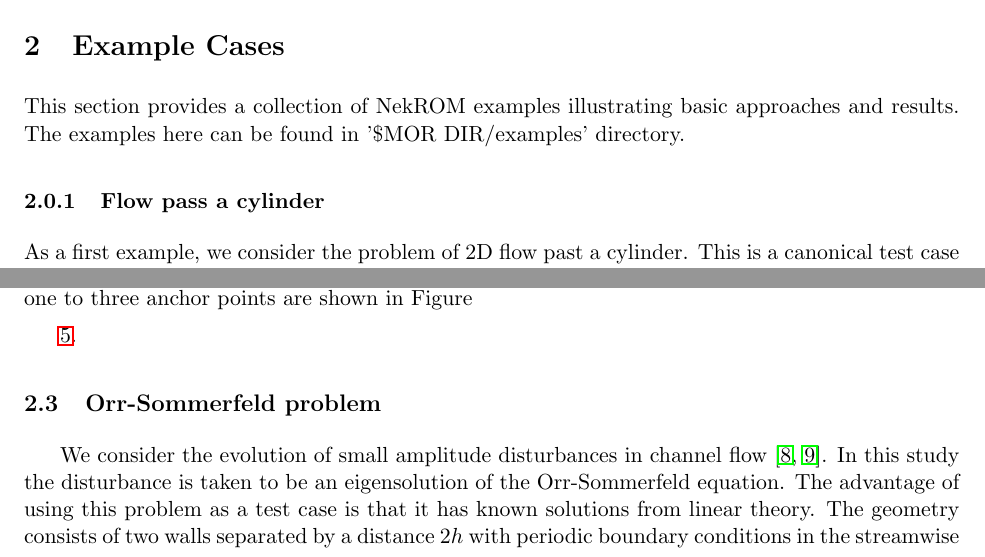
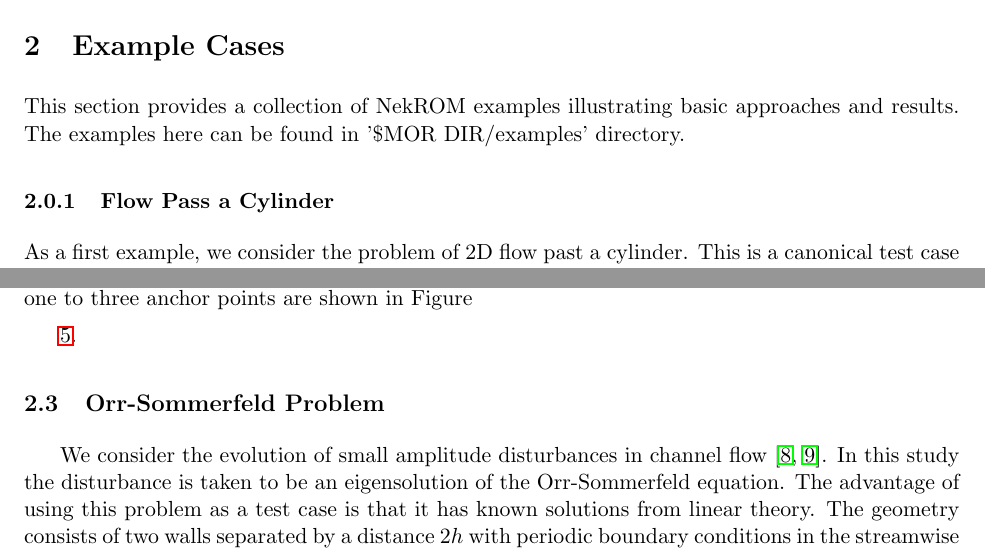
Before and after one commit to Ping-Hsuan/NekROM_doc, a LaTeX document (main.tex, which reads tex/introduction.tex): two parts of pages 3 and 4 of 6, joined at a grey line, cut so that both start at the same text. Compiled offline with pdfLaTeX.

Commit message:
fix subsection

```diff
--- a/tex/introduction.tex
+++ b/tex/introduction.tex
@@ -91,7 +91,7 @@ This section provides a collection of NekROM examples illustrating basic
 approaches and results. The examples here can be found in '\$MOR DIR/examples'
 directory.
 
-\subsubsection{Flow pass a cylinder}
+\subsubsection{Flow Pass a Cylinder}
 
 \noindent
 As a first example, we consider the problem of 2D flow past a cylinder.
@@ -277,7 +277,7 @@ Gr=700000$.} \label{fig:4}
      the FOM values.} \label{fig:5}
 \end{figure}
 
-\subsection{Orr-Sommerfeld problem}
+\subsection{Orr-Sommerfeld Problem}
 We consider the evolution of small amplitude disturbances in channel flow \cite{rai1991direct,malik1985spectral}.
 In this study the disturbance is taken to be an eigensolution of the
 Orr-Sommerfeld equation. The advantage of using this problem as a test case is
```
